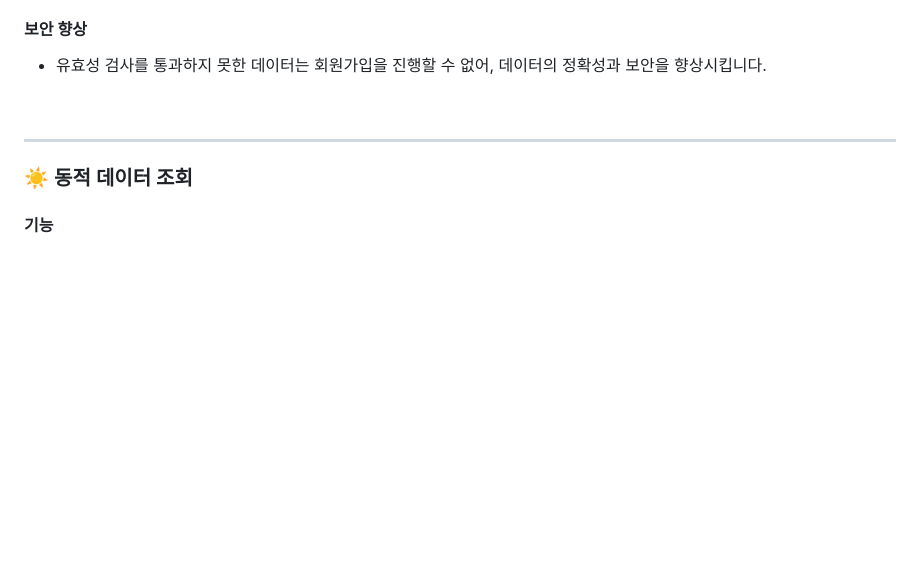
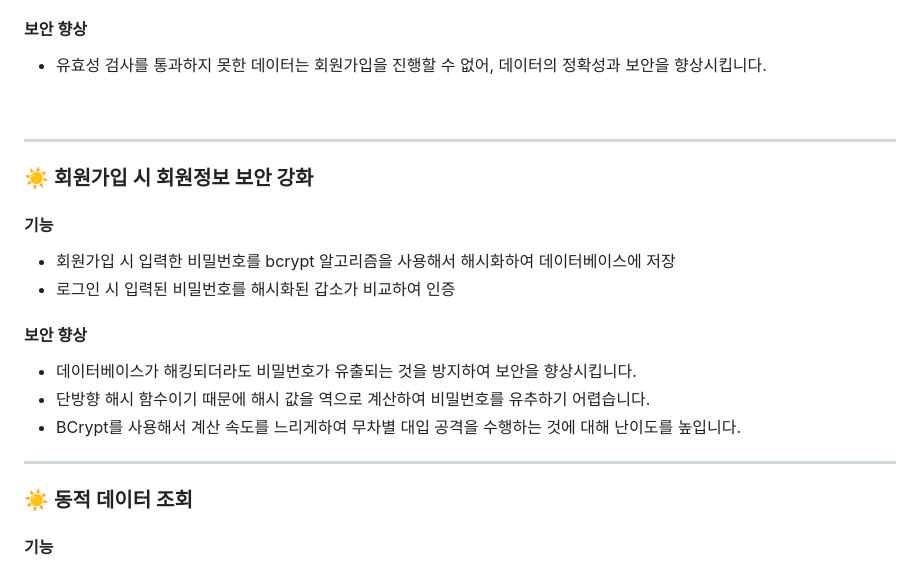
Before and after one commit to A-nijy/Real-Moment, a Markdown page: README.md, the part around the change. Rendered like a GitHub page; blank space fills up the shorter version.

```diff
--- a/README.md
+++ b/README.md
@@ -157,6 +157,20 @@ Spring Boot 학습 후 처음 처음 진행하는 프로젝트로 새롭고 다
 
 ---
 
+### :sunny: 회원가입 시 회원정보 보안 강화
+
+#### 기능
+- 회원가입 시 입력한 비밀번호를 bcrypt 알고리즘을 사용해서 해시화하여 데이터베이스에 저장
+- 로그인 시 입력된 비밀번호를 해시화된 갑소가 비교하여 인증
+
+#### 보안 향상
+- 데이터베이스가 해킹되더라도 비밀번호가 유출되는 것을 방지하여 보안을 향상시킵니다.
+- 단방향 해시 함수이기 때문에 해시 값을 역으로 계산하여 비밀번호를 유추하기 어렵습니다.
+- BCrypt를 사용해서 계산 속도를 느리게하여 무차별 대입 공격을 수행하는 것에 대해 난이도를 높입니다.
+
+
+---
+
 ### :sunny: 동적 데이터 조회
 
 #### 기능
```
